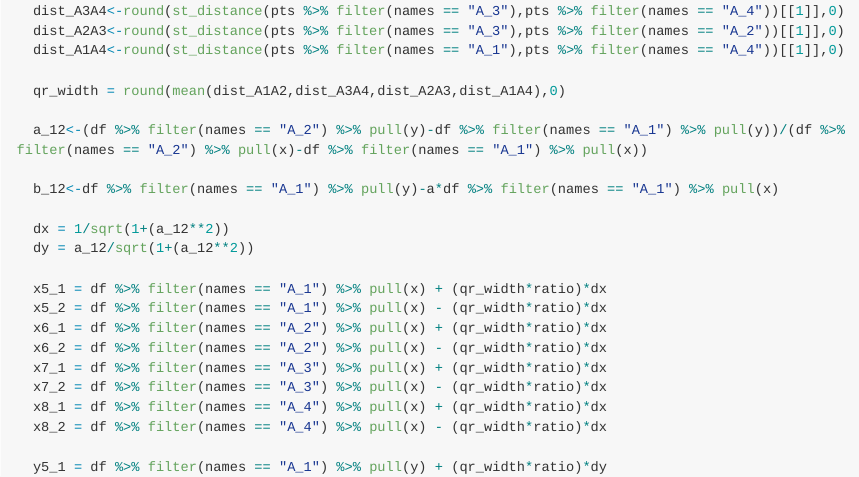
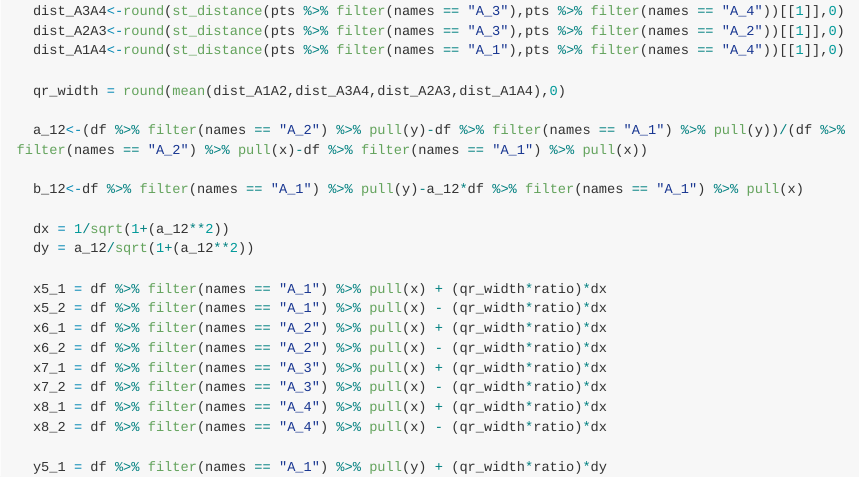
Before and after one commit to SigOiry/Micasense_Processing, a Quarto document (README.qmd): the page in a window 1100 px wide, from 11340 px down. The pictures show the output file README.md that the author committed with the source, drawn offline in the style of GitHub; folded parts are opened; long lines of code are wrapped.

Commit message:
bug correction

```diff
--- a/README.qmd
+++ b/README.qmd
@@ -546,7 +546,7 @@ Coordinate_panel<- function(df, ratio = 1.55){
 
   a_12<-(df %>% filter(names == "A_2") %>% pull(y)-df %>% filter(names == "A_1") %>% pull(y))/(df %>%   filter(names == "A_2") %>% pull(x)-df %>% filter(names == "A_1") %>% pull(x))
 
-  b_12<-df %>% filter(names == "A_1") %>% pull(y)-a*df %>% filter(names == "A_1") %>% pull(x)
+  b_12<-df %>% filter(names == "A_1") %>% pull(y)-a_12*df %>% filter(names == "A_1") %>% pull(x)
 
   dx = 1/sqrt(1+(a_12**2))
   dy = a_12/sqrt(1+(a_12**2))
```
Also changed, not shown: README.md.
